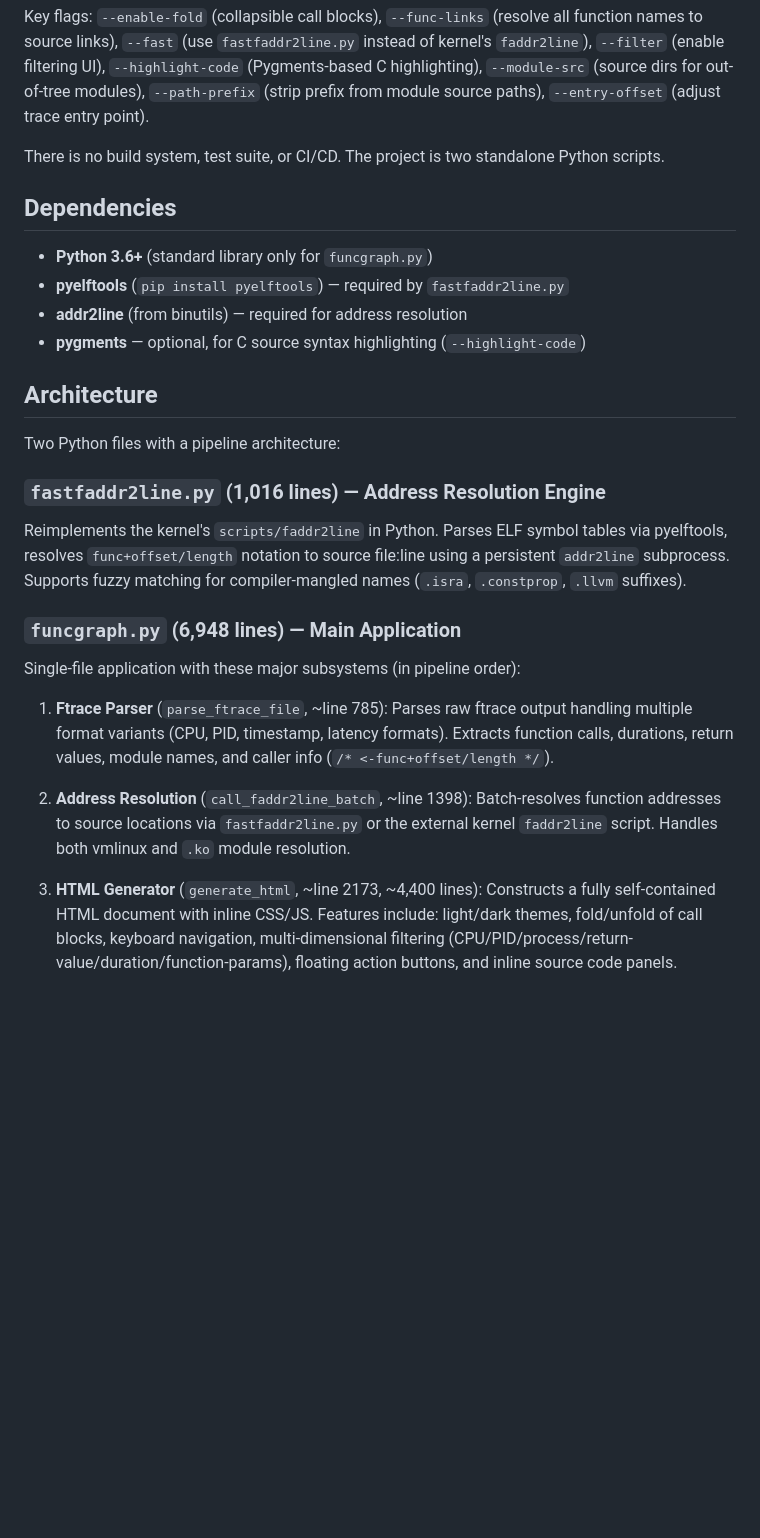
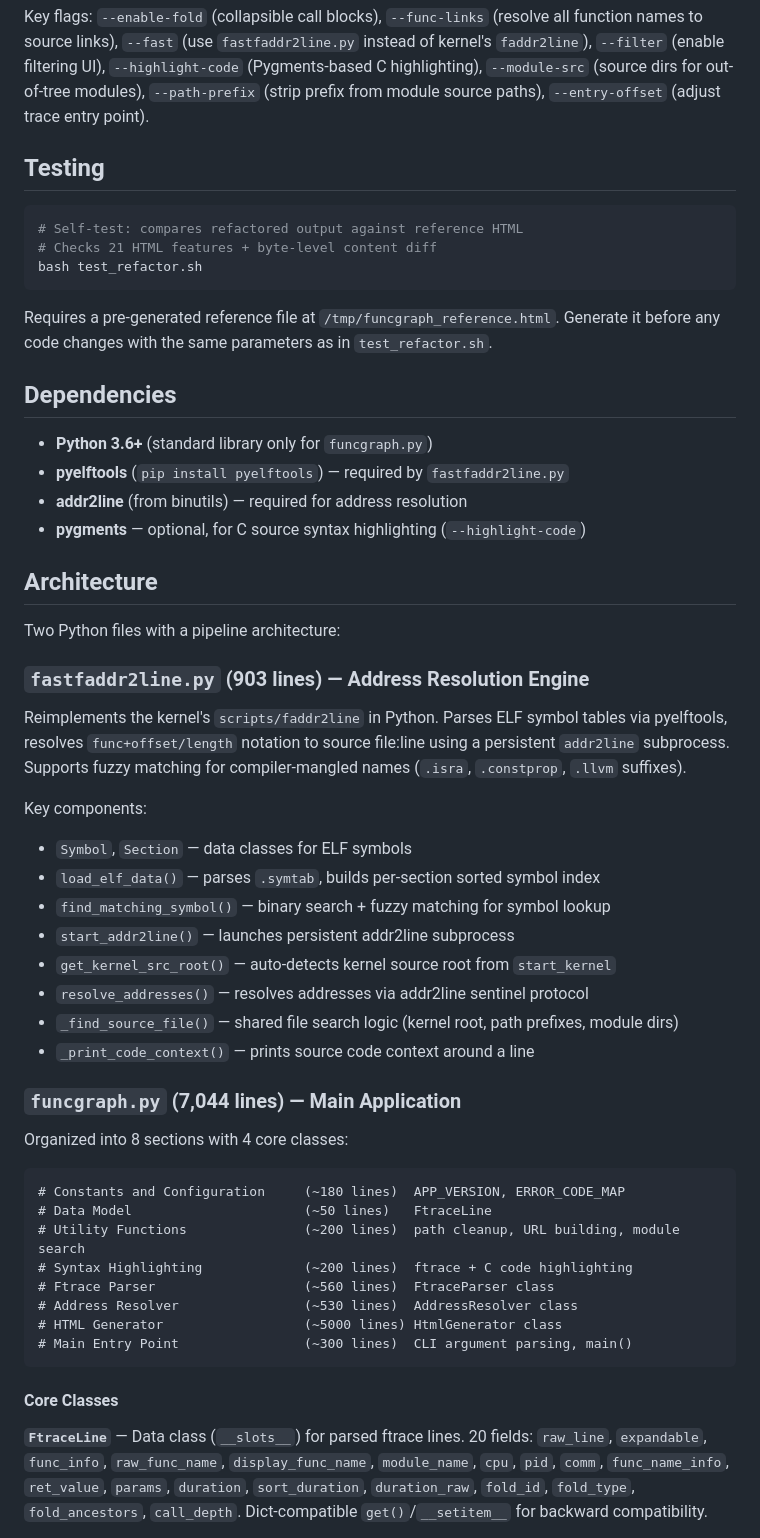
Before and after one commit to pengdonglin137/FuncGraph, a Markdown page: CLAUDE.md, the part around one of its changes. Rendered like a GitHub page; blank space fills up the shorter version.

````diff
--- a/CLAUDE.md
+++ b/CLAUDE.md
@@ -32,7 +32,15 @@ CROSS_COMPILE=aarch64-linux-gnu- python3 funcgraph.py ftrace.txt --vmlinux vmlin
 
 Key flags: `--enable-fold` (collapsible call blocks), `--func-links` (resolve all function names to source links), `--fast` (use `fastfaddr2line.py` instead of kernel's `faddr2line`), `--filter` (enable filtering UI), `--highlight-code` (Pygments-based C highlighting), `--module-src` (source dirs for out-of-tree modules), `--path-prefix` (strip prefix from module source paths), `--entry-offset` (adjust trace entry point).
 
-There is no build system, test suite, or CI/CD. The project is two standalone Python scripts.
+## Testing
+
+```bash
+# Self-test: compares refactored output against reference HTML
+# Checks 21 HTML features + byte-level content diff
+bash test_refactor.sh
+```
+
+Requires a pre-generated reference file at `/tmp/funcgraph_reference.html`. Generate it before any code changes with the same parameters as in `test_refactor.sh`.
 
 ## Dependencies
 
@@ -45,14 +53,36 @@ There is no build system, test suite, or CI/CD. The project is two standalone Py
 
 Two Python files with a pipeline architecture:
 
-### `fastfaddr2line.py` (1,016 lines) — Address Resolution Engine
+### `fastfaddr2line.py` (903 lines) — Address Resolution Engine
+
 Reimplements the kernel's `scripts/faddr2line` in Python. Parses ELF symbol tables via pyelftools, resolves `func+offset/length` notation to source file:line using a persistent `addr2line` subprocess. Supports fuzzy matching for compiler-mangled names (`.isra`, `.constprop`, `.llvm` suffixes).
 
-### `funcgraph.py` (6,948 lines) — Main Application
-Single-file application with these major subsystems (in pipeline order):
+Key components:
+- `Symbol`, `Section` — data classes for ELF symbols
+- `load_elf_data()` — parses `.symtab`, builds per-section sorted symbol index
+- `find_matching_symbol()` — binary search + fuzzy matching for symbol lookup
+- `start_addr2line()` — launches persistent addr2line subprocess
+- `get_kernel_src_root()` — auto-detects kernel source root from `start_kernel`
+- `resolve_addresses()` — resolves addresses via addr2line sentinel protocol
+- `_find_source_file()` — shared file search logic (kernel root, path prefixes, module dirs)
+- `_print_code_context()` — prints source code context around a line
 
-1. **Ftrace Parser** (`parse_ftrace_file`, ~line 785): Parses raw ftrace output handling multiple format variants (CPU, PID, timestamp, latency formats). Extracts function calls, durations, return values, module names, and caller info (`/* <-func+offset/length */`).
+### `funcgraph.py` (7,044 lines) — Main Application
 
-2. **Address Resolution** (`call_faddr2line_batch`, ~line 1398): Batch-resolves function addresses to source locations via `fastfaddr2line.py` or the external kernel `faddr2line` script. Handles both vmlinux and `.ko` module resolution.
+Organized into 8 sections with 4 core classes:
 
-3. **HTML Generator** (`generate_html`, ~line 2173, ~4,400 lines): Constructs a fully self-contained HTML document with inline CSS/JS. Features include: light/dark themes, fold/unfold of call blocks, keyboard navigation, multi-dimensional filtering (CPU/PID/process/return-value/duration/function-params), floating action buttons, and inline source code panels.
+```
+# Constants and Configuration     (~180 lines)  APP_VERSION, ERROR_CODE_MAP
+# Data Model                      (~50 lines)   FtraceLine
+# Utility Functions               (~200 lines)  path cleanup, URL building, module search
+# Syntax Highlighting             (~200 lines)  ftrace + C code highlighting
+# Ftrace Parser                   (~560 lines)  FtraceParser class
+# Address Resolver                (~530 lines)  AddressResolver class
+# HTML Generator                  (~5000 lines) HtmlGenerator class
+# Main Entry Point                (~300 lines)  CLI argument parsing, main()
+```
+
+#### Core Classes
+
+**`FtraceLine`** — Data class (`__slots__`) for parsed ftrace lines. 20 fields: `raw_line`, `expandable`, `func_info`, `raw_func_name`, `display_func_name`, `module_name`, `cpu`, `pid`, `comm`, `func_name_info`, `ret_value`, `params`, `duration`, `sort_duration`, `duration_raw`, `fold_id`, `fold_type`, `fold_ancestors`, `call_depth`. Dict-compatible `get()`/`__setitem__` for backward compatibility.
+
````
Also changed, not shown: other parts of CLAUDE.md (+40 -4 lines), docs/plans/2026-03-06-refactor-design.md (+39 -17 lines).
